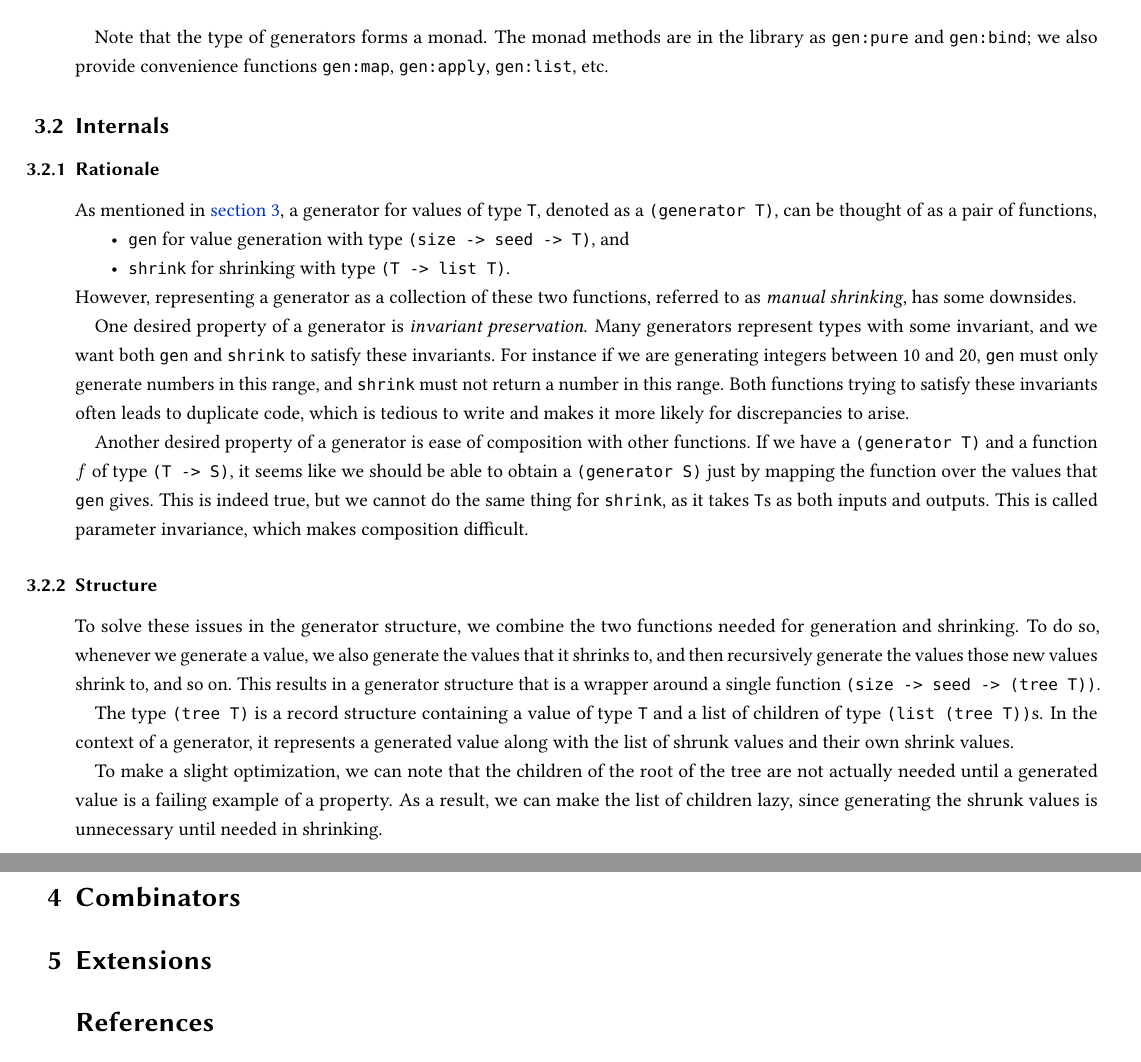
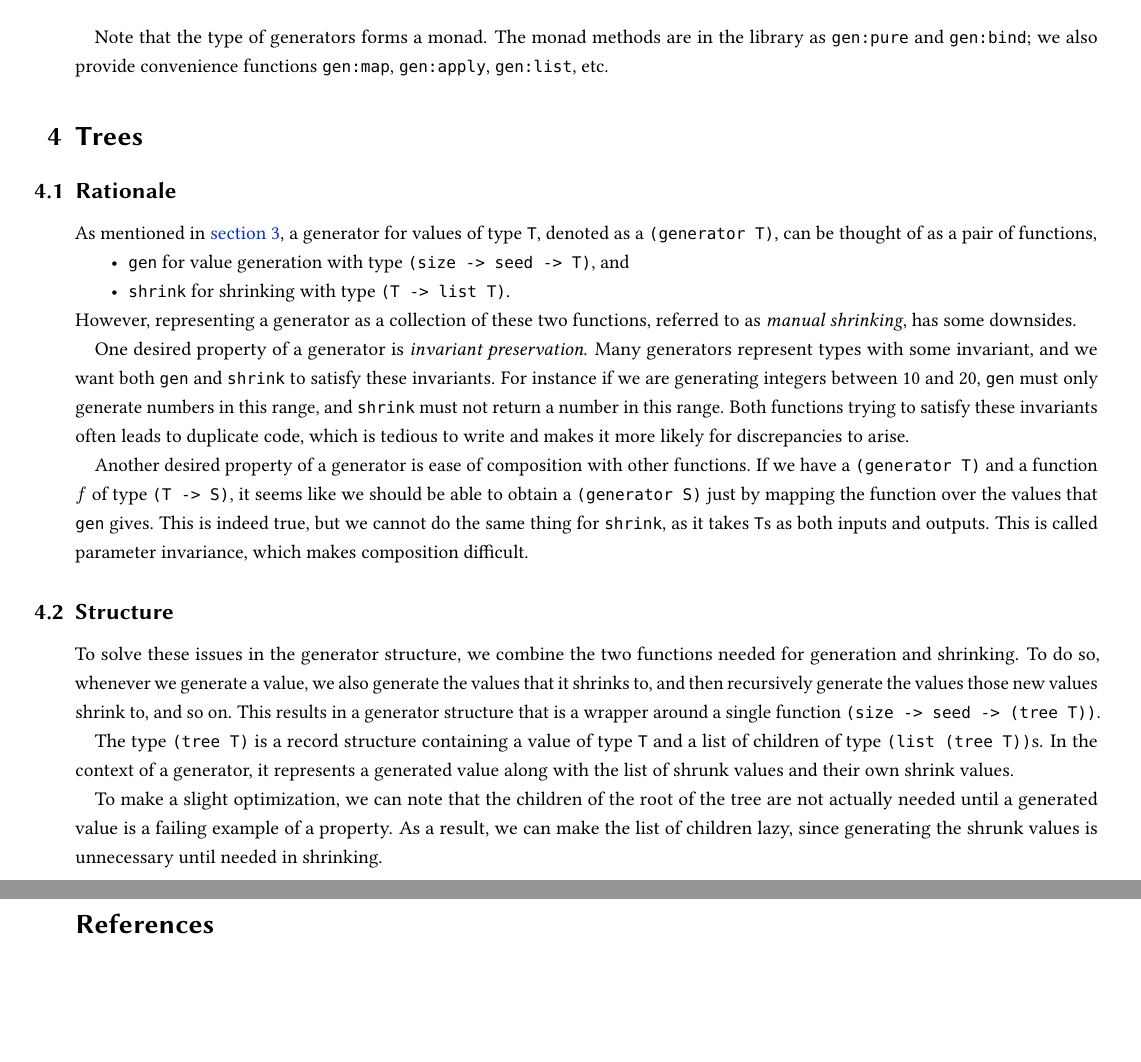
Before and after one commit to chezbgone/schedgehog, a LaTeX document (report/report.tex): two parts of pages 3 and 4 of 4, joined at a grey line, cut so that both start at the same text, the shorter picture padded with empty space. Compiled offline with pdfLaTeX.

Commit message:
change section name in report

```diff
--- a/report/report.tex
+++ b/report/report.tex
@@ -209,8 +209,8 @@ Note that the type of generators forms a monad. The monad methods are in the
 library as \verb|gen:pure| and \verb|gen:bind|; we also provide convenience
 functions \verb|gen:map|, \verb|gen:apply|, \verb|gen:list|, etc.
 
-\subsection{Internals}\label{sec:generator-internals}
-\subsubsection{Rationale}
+\section{Trees}\label{sec:trees}
+\subsection{Rationale}
 As mentioned in \cref{sec:generators}, a generator for values of type \verb|T|,
 denoted as a \verb|(generator T)|,
 can be thought of as a pair of functions,
@@ -243,7 +243,7 @@ This is indeed true, but we cannot do the same thing for \verb|shrink|,
 as it takes \verb|T|s as both inputs and outputs.
 This is called parameter invariance, which makes composition difficult.
 
-\subsubsection{Structure}
+\subsection{Structure}
 To solve these issues in the generator structure,
 we combine the two functions needed for generation and shrinking.
 To do so, whenever we generate a value,
@@ -266,11 +266,11 @@ As a result, we can make the list of children lazy,
 since generating the shrunk values is unnecessary until needed in shrinking.
 
 
-\section{Combinators}
+% \section{Combinators}
 
 % talk about combinators
 
-\section{Extensions}
+% \section{Extensions}
 
 % idk
 % coarbitrary (function types)
```
Also changed, not shown: report/report.tex (2 more changed lines).
